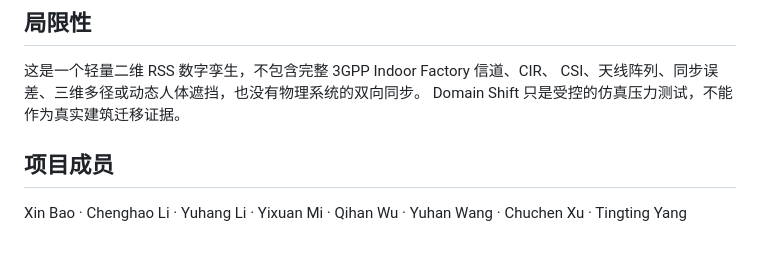
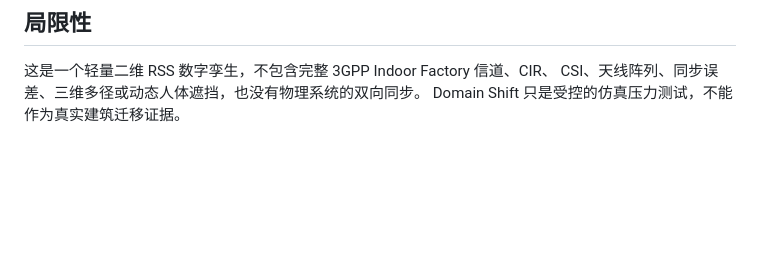
Before and after one commit to EthanYixuanMi/AI-Assisted-6G-Indoor-Localization-Digital-Twin, a Markdown page: README.zh-CN.md, the part around the change. Drawn GitHub-style; blank space fills up the shorter version.

Commit message:
Remove project members section from README.zh-CN
Removed project member list from the README.

```diff
--- a/README.zh-CN.md
+++ b/README.zh-CN.md
@@ -261,8 +261,3 @@ python -m pytest -q --basetemp .test-tmp/pytest
 这是一个轻量二维 RSS 数字孪生，不包含完整 3GPP Indoor Factory 信道、CIR、
 CSI、天线阵列、同步误差、三维多径或动态人体遮挡，也没有物理系统的双向同步。
 Domain Shift 只是受控的仿真压力测试，不能作为真实建筑迁移证据。
-
-## 项目成员
-
-Xin Bao · Chenghao Li · Yuhang Li · Yixuan Mi · Qihan Wu · Yuhan Wang ·
-Chuchen Xu · Tingting Yang
```
